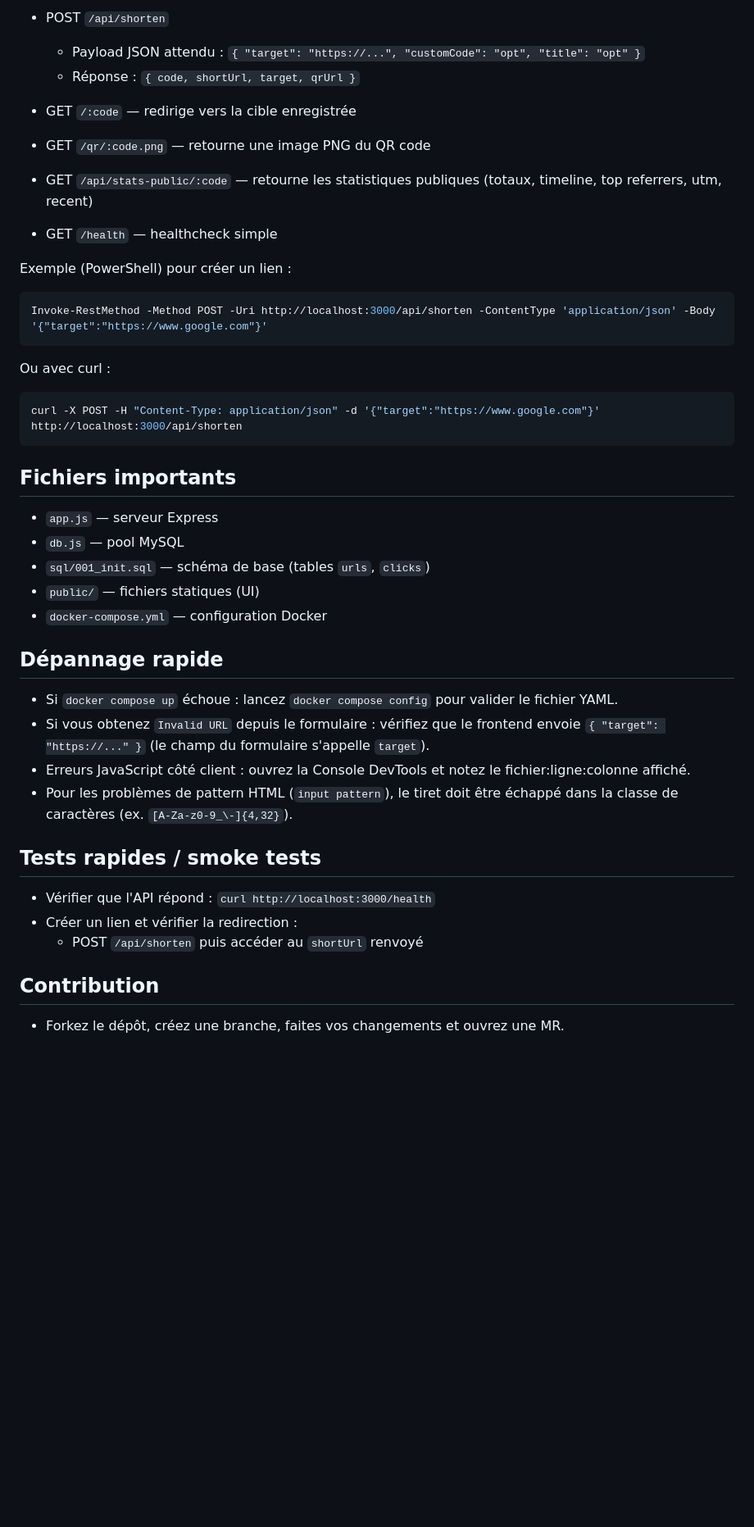
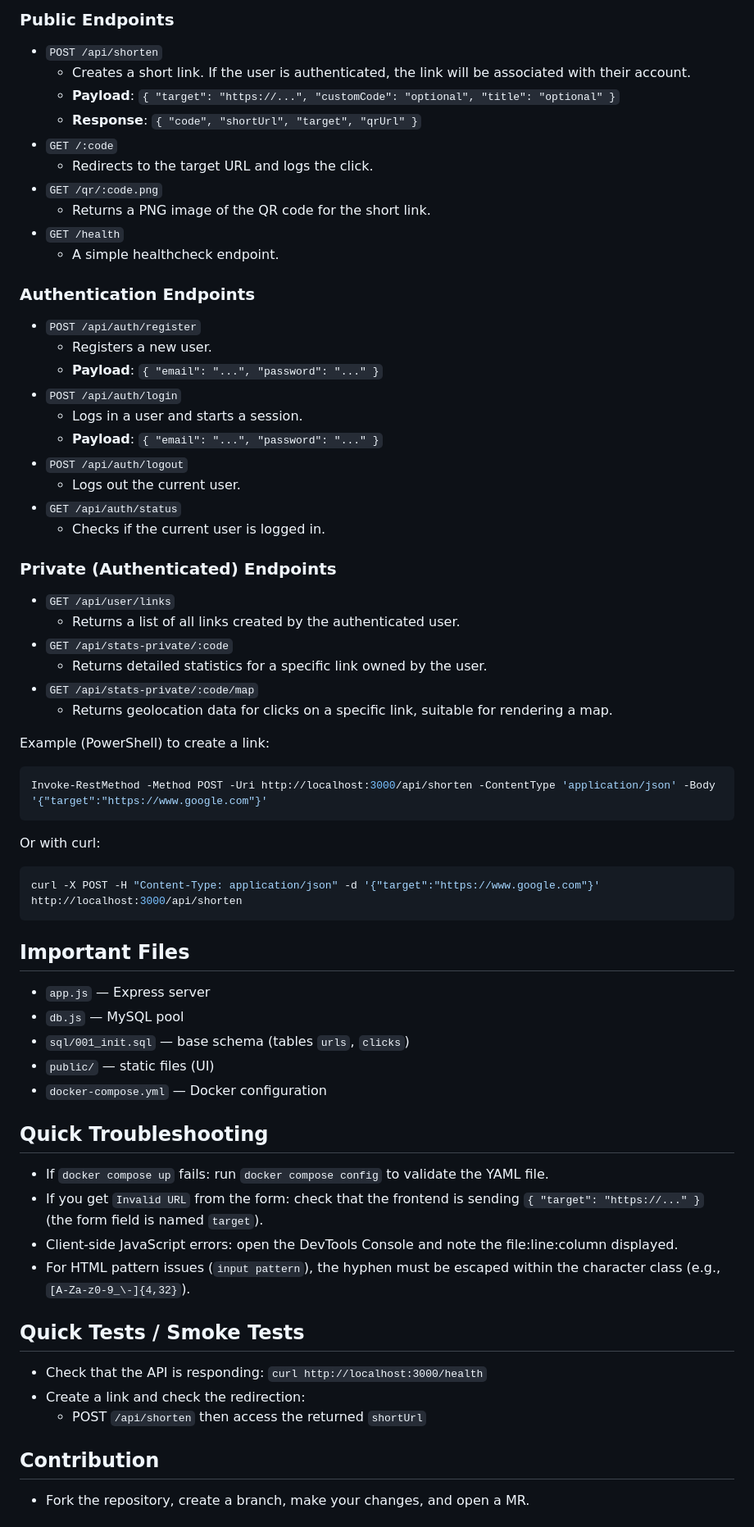
Before and after one commit to richardsebastien/ShortR, a Markdown page: README.md, the part around one of its changes. Shown at 82% size. Rendered like a GitHub page; blank space fills up the shorter version.

````diff
--- a/README.md
+++ b/README.md
@@ -73,48 +82,70 @@ Le projet Docker Compose utilise un fichier `.env` si présent; vérifiez `docke
 
-- POST `/api/shorten`
+### Public Endpoints
+- `POST /api/shorten`
+  - Creates a short link. If the user is authenticated, the link will be associated with their account.
+  - **Payload**: `{ "target": "https://...", "customCode": "optional", "title": "optional" }`
+  - **Response**: `{ "code", "shortUrl", "target", "qrUrl" }`
+- `GET /:code`
+  - Redirects to the target URL and logs the click.
+- `GET /qr/:code.png`
+  - Returns a PNG image of the QR code for the short link.
+- `GET /health`
+  - A simple healthcheck endpoint.
 
-  - Payload JSON attendu : `{ "target": "https://...", "customCode": "opt", "title": "opt" }`
-  - Réponse : `{ code, shortUrl, target, qrUrl }`
+### Authentication Endpoints
+- `POST /api/auth/register`
+  - Registers a new user.
+  - **Payload**: `{ "email": "...", "password": "..." }`
+- `POST /api/auth/login`
+  - Logs in a user and starts a session.
+  - **Payload**: `{ "email": "...", "password": "..." }`
+- `POST /api/auth/logout`
+  - Logs out the current user.
+- `GET /api/auth/status`
+  - Checks if the current user is logged in.
 
-- GET `/:code` — redirige vers la cible enregistrée
-- GET `/qr/:code.png` — retourne une image PNG du QR code
-- GET `/api/stats-public/:code` — retourne les statistiques publiques (totaux, timeline, top referrers, utm, recent)
-- GET `/health` — healthcheck simple
+### Private (Authenticated) Endpoints
+- `GET /api/user/links`
+  - Returns a list of all links created by the authenticated user.
+- `GET /api/stats-private/:code`
+  - Returns detailed statistics for a specific link owned by the user.
+- `GET /api/stats-private/:code/map`
+  - Returns geolocation data for clicks on a specific link, suitable for rendering a map.
 
-Exemple (PowerShell) pour créer un lien :
+Example (PowerShell) to create a link:
 
 ```powershell
 Invoke-RestMethod -Method POST -Uri http://localhost:3000/api/shorten -ContentType 'application/json' -Body '{"target":"https://www.google.com"}'
 ```
 
-Ou avec curl :
+Or with curl:
 
 ```bash
 curl -X POST -H "Content-Type: application/json" -d '{"target":"https://www.google.com"}' http://localhost:3000/api/shorten
 ```
 
-## Fichiers importants
+## Important Files
 
-- `app.js` — serveur Express
-- `db.js` — pool MySQL
-- `sql/001_init.sql` — schéma de base (tables `urls`, `clicks`)
-- `public/` — fichiers statiques (UI)
-- `docker-compose.yml` — configuration Docker
+- `app.js` — Express server
+- `db.js` — MySQL pool
+- `sql/001_init.sql` — base schema (tables `urls`, `clicks`)
+- `public/` — static files (UI)
+- `docker-compose.yml` — Docker configuration
 
-## Dépannage rapide
+## Quick Troubleshooting
 
-- Si `docker compose up` échoue : lancez `docker compose config` pour valider le fichier YAML.
-- Si vous obtenez `Invalid URL` depuis le formulaire : vérifiez que le frontend envoie `{ "target": "https://..." }` (le champ du formulaire s'appelle `target`).
-- Erreurs JavaScript côté client : ouvrez la Console DevTools et notez le fichier:ligne:colonne affiché.
-- Pour les problèmes de pattern HTML (`input pattern`), le tiret doit être échappé dans la classe de caractères (ex. `[A-Za-z0-9_\-]{4,32}`).
+- If `docker compose up` fails: run `docker compose config` to validate the YAML file.
+- If you get `Invalid URL` from the form: check that the frontend is sending `{ "target": "https://..." }` (the form field is named `target`).
+- Client-side JavaScript errors: open the DevTools Console and note the file:line:column displayed.
+- For HTML pattern issues (`input pattern`), the hyphen must be escaped within the character class (e.g., `[A-Za-z0-9_\-]{4,32}`).
 
-## Tests rapides / smoke tests
+## Quick Tests / Smoke Tests
 
-- Vérifier que l'API répond : `curl http://localhost:3000/health`
-- Créer un lien et vérifier la redirection :
-  - POST `/api/shorten` puis accéder au `shortUrl` renvoyé
+- Check that the API is responding: `curl http://localhost:3000/health`
+- Create a link and check the redirection:
+  - POST `/api/shorten` then access the returned `shortUrl`
 
 ## Contribution
 
-- Forkez le dépôt, créez une branche, faites vos changements et ouvrez une MR.
+- Fork the repository, create a branch, make your changes, and open a MR.
 
````
Also changed, not shown: other parts of README.md (+40 -31 lines).
